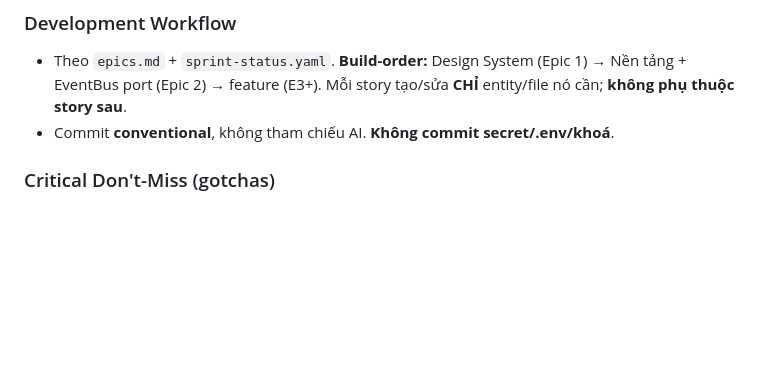
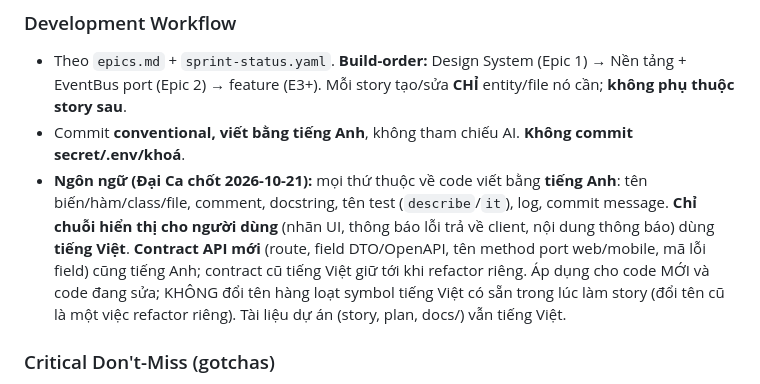
Before and after one commit to nquangphan/Solar-Energy-Management, a Markdown page: _bmad-output/project-context.md, the part around the change. GitHub-like rendering; blank space fills up the shorter version.

Commit message:
docs(project-context): code, commits and new API contracts in English; only user-facing text in Vietnamese
Claude-Session: https://claude.ai/code/session_01WkPYbg6vhjYEYDAH5mhFwE

```diff
--- a/_bmad-output/project-context.md
+++ b/_bmad-output/project-context.md
@@ -82,7 +82,8 @@ Hạ tầng VPS · online-only · ~20 user nội bộ · giao diện tiếng Vi
 ### Development Workflow
 
 - Theo `epics.md` + `sprint-status.yaml`. **Build-order:** Design System (Epic 1) → Nền tảng + EventBus port (Epic 2) → feature (E3+). Mỗi story tạo/sửa **CHỈ** entity/file nó cần; **không phụ thuộc story sau**.
-- Commit **conventional**, không tham chiếu AI. **Không commit secret/.env/khoá**.
+- Commit **conventional, viết bằng tiếng Anh**, không tham chiếu AI. **Không commit secret/.env/khoá**.
+- **Ngôn ngữ (Đại Ca chốt 2026-10-21):** mọi thứ thuộc về code viết bằng **tiếng Anh**: tên biến/hàm/class/file, comment, docstring, tên test (`describe`/`it`), log, commit message. **Chỉ chuỗi hiển thị cho người dùng** (nhãn UI, thông báo lỗi trả về client, nội dung thông báo) dùng **tiếng Việt**. **Contract API mới** (route, field DTO/OpenAPI, tên method port web/mobile, mã lỗi field) cũng tiếng Anh; contract cũ tiếng Việt giữ tới khi refactor riêng. Áp dụng cho code MỚI và code đang sửa; KHÔNG đổi tên hàng loạt symbol tiếng Việt có sẵn trong lúc làm story (đổi tên cũ là một việc refactor riêng). Tài liệu dự án (story, plan, docs/) vẫn tiếng Việt.
 
 ### Critical Don't-Miss (gotchas)
 
```
